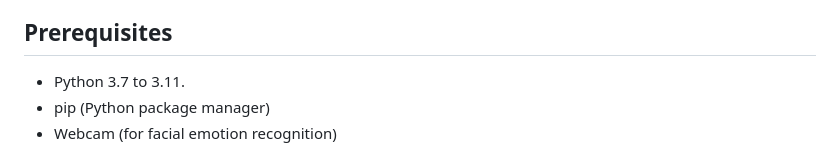
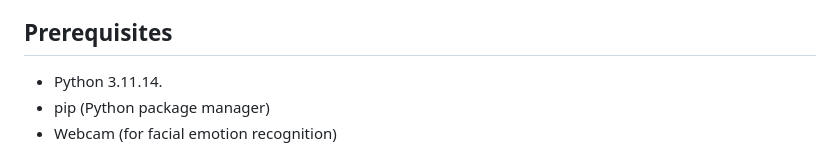
Before and after one commit to ethancqy/h4g_emo_cal, a Markdown page: README.md, the part around the change. GitHub-like rendering.

Commit message:
Update Python version requirement in README

```diff
--- a/README.md
+++ b/README.md
@@ -68,7 +68,7 @@ CareConnect enables care recipients to express their emotional state through mul
 
 ## Prerequisites
 
-- Python 3.7 to 3.11.
+- Python 3.11.14.
 - pip (Python package manager)
 - Webcam (for facial emotion recognition)
 
```
